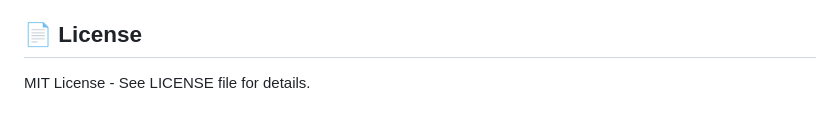
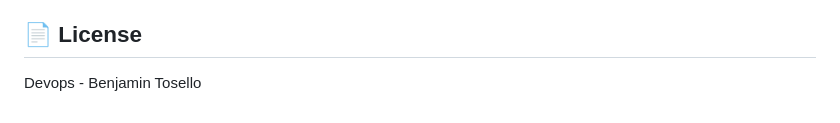
Before and after one commit to btosello/ch-demo, a Markdown page: README.md, the part around the change. Drawn GitHub-style.

```diff
--- a/README.md
+++ b/README.md
@@ -538,4 +538,4 @@ kubectl logs -n ingress-nginx -l app.kubernetes.io/component=controller
 
 ## 📄 License
 
-MIT License - See LICENSE file for details.
+Devops - Benjamin Tosello
```
